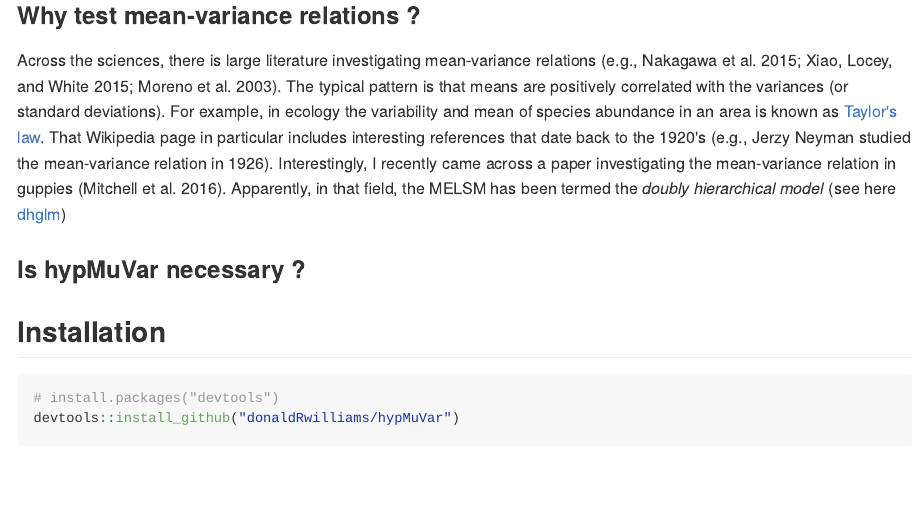
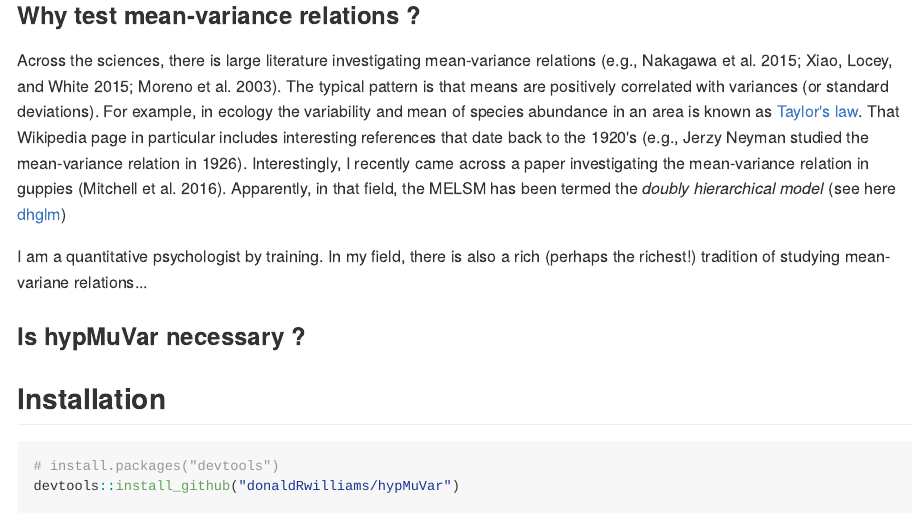
Before and after one commit to donaldRwilliams/hypMuVar, an R Markdown document (README.Rmd): the page in a window 1100 px wide, from 380 px down. The pictures show the output file README.md that the author committed with the source, drawn offline in the style of GitHub.

Commit message:
added part about psychology

```diff
--- a/README.Rmd
+++ b/README.Rmd
@@ -23,10 +23,12 @@ of prior distributions. In future releases, this package will allow for testing
 ### Why test mean-variance relations ?
 Across the sciences, there is large literature investigating mean-variance
 relations [e.g., @nakagawa2015meta; @xiao2015process; @moreno2003relationship].
-The typical pattern is that means are positively correlated with the
+The typical pattern is that means are positively correlated with
 variances (or standard deviations). For example, in ecology the variability
 and mean of species abundance in an area is known as [Taylor's law](https://en.wikipedia.org/wiki/Taylor%27s_law). That Wikipedia page in particular includes interesting references that date back
 to the 1920's (e.g., Jerzy Neyman studied the mean-variance relation in 1926). Interestingly, I recently came across a paper investigating the mean-variance relation in guppies [@mitchell2016towards]. Apparently, in that field, the MELSM has been termed the  *doubly hierarchical model* (see here [dhglm](https://rdrr.io/cran/dhglm/))
+
+I am a quantitative psychologist by training. In my field, there is also a rich (perhaps the richest!) tradition of studying mean-variane relations...
 
 
 ### Is hypMuVar necessary ?
```
Also changed, not shown: README.md.
